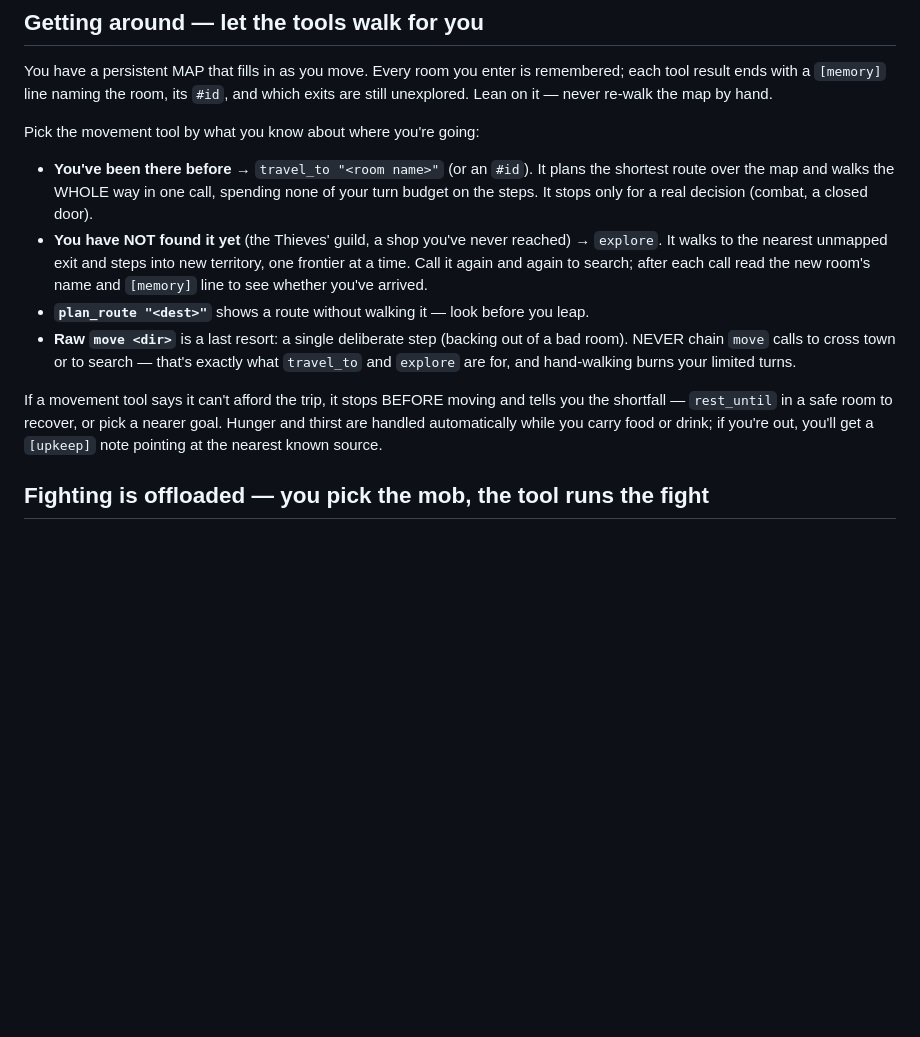
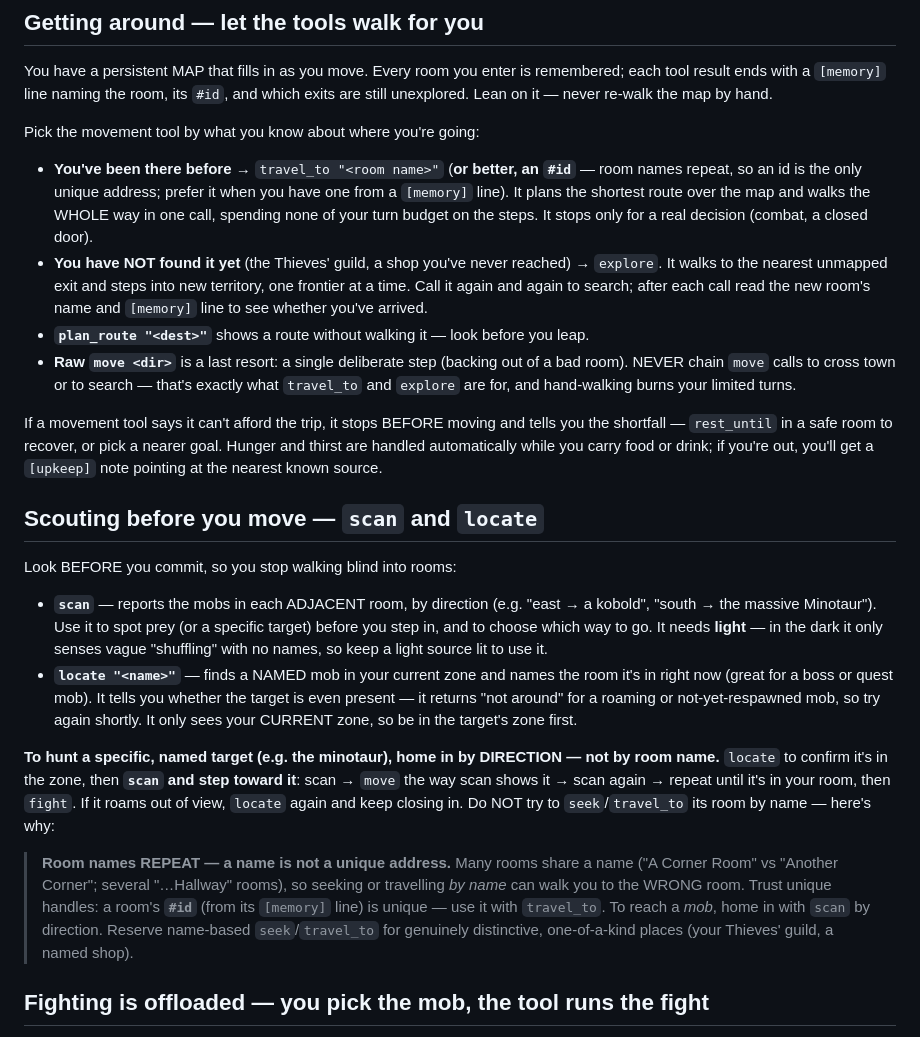
Before and after one commit to jgolbez/claude-code-camp-2026-Q2, a Markdown page: .boukensha/prompts/system.md, the part around the change. GitHub-like rendering; blank space fills up the shorter version.

Commit message:
system.md: add Scouting section (scan/locate + hunt-a-named-target by direction); warn room names repeat (prefer #id). Journal: code to-do to disambiguate name-based travel_to/seek

```diff
--- a/.boukensha/prompts/system.md
+++ b/.boukensha/prompts/system.md
@@ -110,10 +110,11 @@ remembered; each tool result ends with a `[memory]` line naming the room, its
 by hand.
 
 Pick the movement tool by what you know about where you're going:
-- **You've been there before →** `travel_to "<room name>"` (or an `#id`). It
-  plans the shortest route over the map and walks the WHOLE way in one call,
-  spending none of your turn budget on the steps. It stops only for a real
-  decision (combat, a closed door).
+- **You've been there before →** `travel_to "<room name>"` (**or better, an `#id`**
+  — room names repeat, so an id is the only unique address; prefer it when you have
+  one from a `[memory]` line). It plans the shortest route over the map and walks the
+  WHOLE way in one call, spending none of your turn budget on the steps. It stops only
+  for a real decision (combat, a closed door).
 - **You have NOT found it yet** (the Thieves' guild, a shop you've never
   reached) **→** `explore`. It walks to the nearest unmapped exit and steps into
   new territory, one frontier at a time. Call it again and again to search;
@@ -131,6 +132,30 @@ tells you the shortfall — `rest_until` in a safe room to recover, or pick a
 nearer goal. Hunger and thirst are handled automatically while you carry food or
 drink; if you're out, you'll get a `[upkeep]` note pointing at the nearest known
 source.
+
+## Scouting before you move — `scan` and `locate`
+Look BEFORE you commit, so you stop walking blind into rooms:
+- **`scan`** — reports the mobs in each ADJACENT room, by direction (e.g. "east → a
+  kobold", "south → the massive Minotaur"). Use it to spot prey (or a specific target)
+  before you step in, and to choose which way to go. It needs **light** — in the dark it
+  only senses vague "shuffling" with no names, so keep a light source lit to use it.
+- **`locate "<name>"`** — finds a NAMED mob in your current zone and names the room it's
+  in right now (great for a boss or quest mob). It tells you whether the target is even
+  present — it returns "not around" for a roaming or not-yet-respawned mob, so try again
+  shortly. It only sees your CURRENT zone, so be in the target's zone first.
+
+**To hunt a specific, named target (e.g. the minotaur), home in by DIRECTION — not by
+room name.** `locate` to confirm it's in the zone, then **`scan` and step toward it**:
+scan → `move` the way scan shows it → scan again → repeat until it's in your room, then
+`fight`. If it roams out of view, `locate` again and keep closing in. Do NOT try to
+`seek`/`travel_to` its room by name — here's why:
+
+> **Room names REPEAT — a name is not a unique address.** Many rooms share a name
+> ("A Corner Room" vs "Another Corner"; several "…Hallway" rooms), so seeking or
+> travelling *by name* can walk you to the WRONG room. Trust unique handles: a room's
+> **`#id`** (from its `[memory]` line) is unique — use it with `travel_to`. To reach a
+> *mob*, home in with `scan` by direction. Reserve name-based `seek`/`travel_to` for
+> genuinely distinctive, one-of-a-kind places (your Thieves' guild, a named shop).
 
 ## Fighting is offloaded — you pick the mob, the tool runs the fight
 `fight` collapses the whole battle into a single result line (outcome + your HP +
```
Also changed, not shown: docs/journal/6_minotaur.md (+20 -0 lines).
